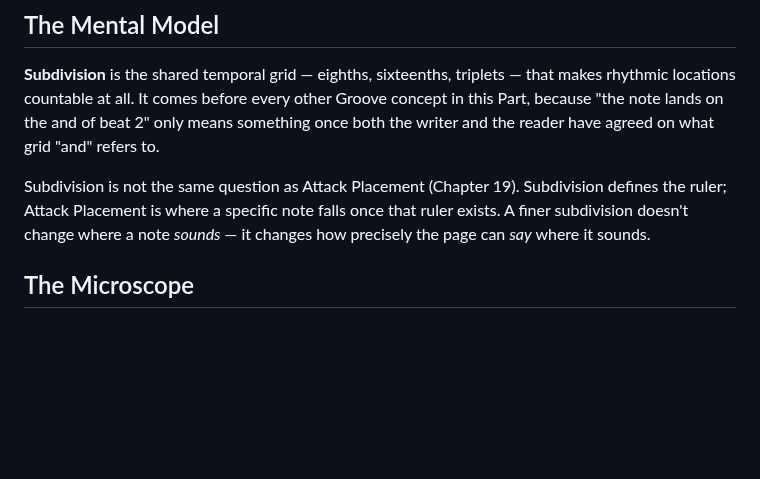
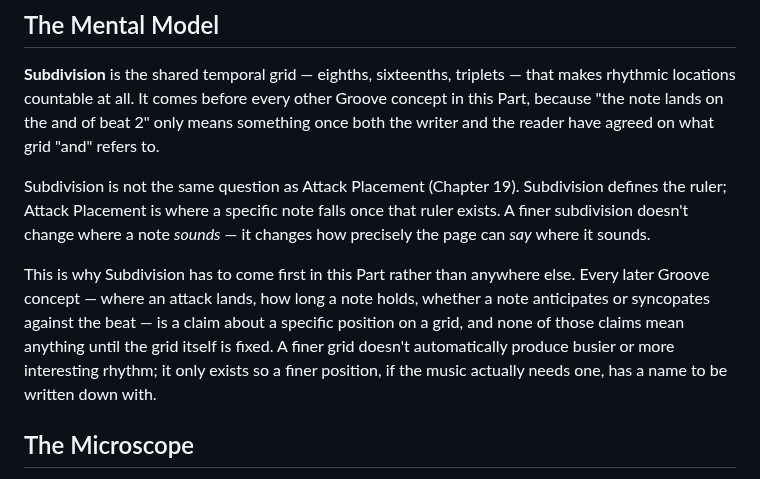
Before and after one commit to alessandrobessi/thinking-in-groove, a Markdown page: book/part-3-groove/subdivision.md, the part around the change. GitHub-like rendering; blank space fills up the shorter version.

Commit message:
Deepen Ch.18 Subdivision: why it must come first in Part III
States explicitly why every later Groove concept depends on a fixed
grid existing first, and reinforces that a finer grid names positions
rather than mandating busier rhythm.

```diff
--- a/book/part-3-groove/subdivision.md
+++ b/book/part-3-groove/subdivision.md
@@ -11,6 +11,8 @@ Before you can say a note is early or late, what has to be agreed on first?
 **Subdivision** is the shared temporal grid — eighths, sixteenths, triplets — that makes rhythmic locations countable at all. It comes before every other Groove concept in this Part, because "the note lands on the and of beat 2" only means something once both the writer and the reader have agreed on what grid "and" refers to.
 
 Subdivision is not the same question as Attack Placement (Chapter 19). Subdivision defines the ruler; Attack Placement is where a specific note falls once that ruler exists. A finer subdivision doesn't change where a note *sounds* — it changes how precisely the page can *say* where it sounds.
+
+This is why Subdivision has to come first in this Part rather than anywhere else. Every later Groove concept — where an attack lands, how long a note holds, whether a note anticipates or syncopates against the beat — is a claim about a specific position on a grid, and none of those claims mean anything until the grid itself is fixed. A finer grid doesn't automatically produce busier or more interesting rhythm; it only exists so a finer position, if the music actually needs one, has a name to be written down with.
 
 ## The Microscope
 
```
